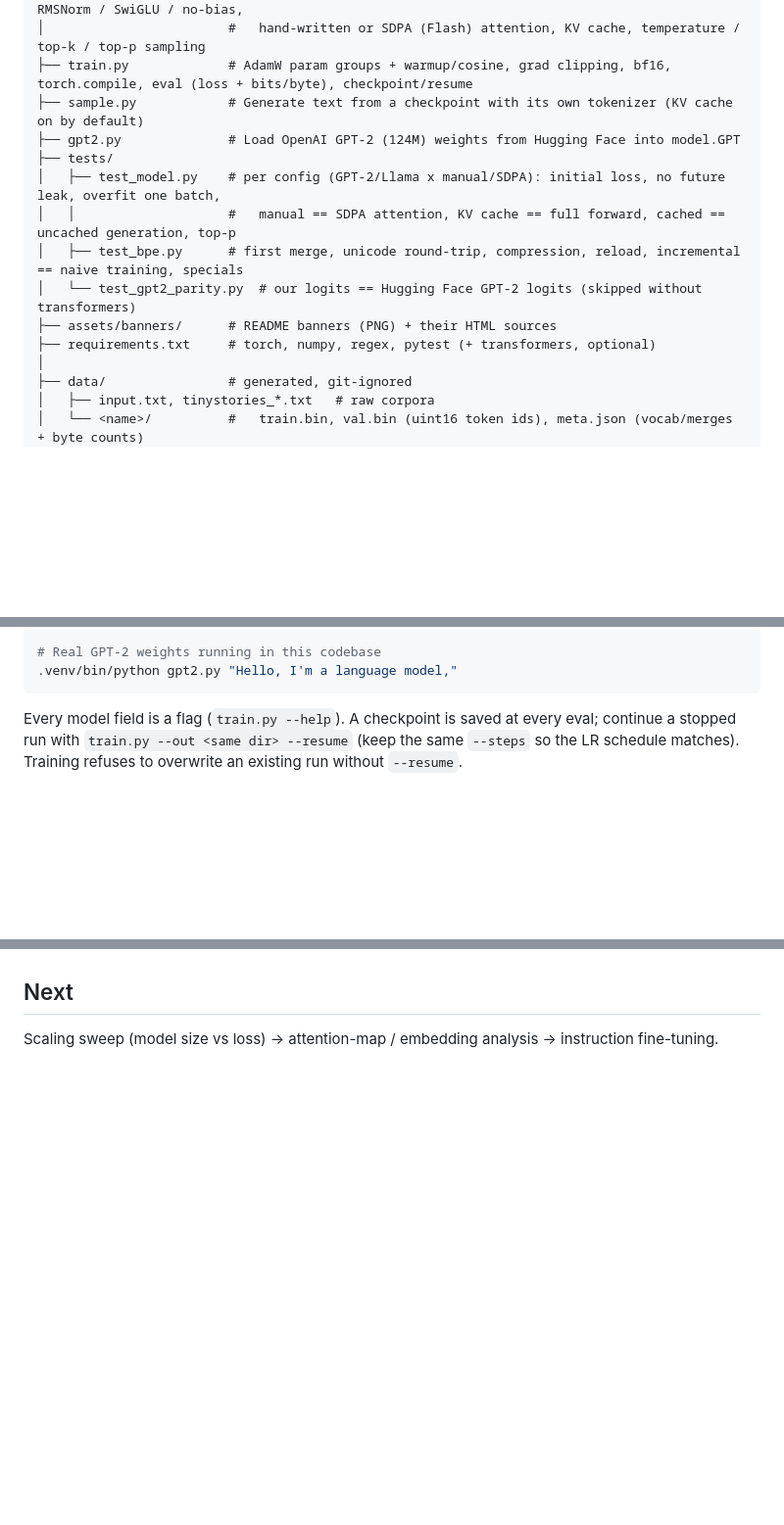
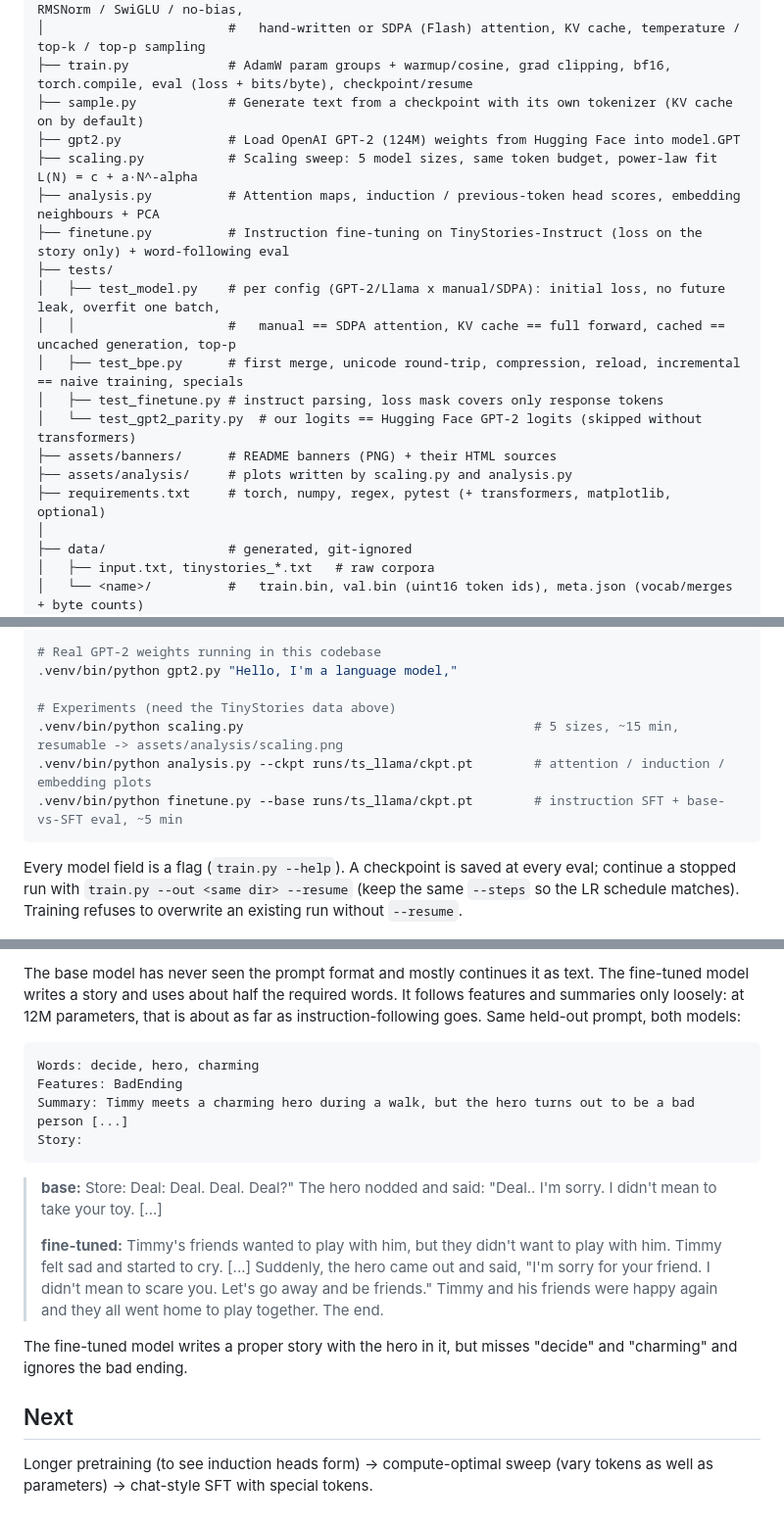
Before and after one commit to masudibnmusa/pocket-gpt, a Markdown page: README.md, 3 parts joined by grey strips. Shown at 98% size. Rendered like a GitHub page; blank space fills up the shorter version.

````diff
--- a/README.md
+++ b/README.md
@@ -20,13 +20,18 @@ pocket-gpt/
 ├── train.py             # AdamW param groups + warmup/cosine, grad clipping, bf16, torch.compile, eval (loss + bits/byte), checkpoint/resume
 ├── sample.py            # Generate text from a checkpoint with its own tokenizer (KV cache on by default)
 ├── gpt2.py              # Load OpenAI GPT-2 (124M) weights from Hugging Face into model.GPT
+├── scaling.py           # Scaling sweep: 5 model sizes, same token budget, power-law fit L(N) = c + a·N^-alpha
+├── analysis.py          # Attention maps, induction / previous-token head scores, embedding neighbours + PCA
+├── finetune.py          # Instruction fine-tuning on TinyStories-Instruct (loss on the story only) + word-following eval
 ├── tests/
 │   ├── test_model.py    # per config (GPT-2/Llama x manual/SDPA): initial loss, no future leak, overfit one batch,
 │   │                    #   manual == SDPA attention, KV cache == full forward, cached == uncached generation, top-p
 │   ├── test_bpe.py      # first merge, unicode round-trip, compression, reload, incremental == naive training, specials
+│   ├── test_finetune.py # instruct parsing, loss mask covers only response tokens
 │   └── test_gpt2_parity.py  # our logits == Hugging Face GPT-2 logits (skipped without transformers)
 ├── assets/banners/      # README banners (PNG) + their HTML sources
-├── requirements.txt     # torch, numpy, regex, pytest (+ transformers, optional)
+├── assets/analysis/     # plots written by scaling.py and analysis.py
+├── requirements.txt     # torch, numpy, regex, pytest (+ transformers, matplotlib, optional)
 │
 ├── data/                # generated, git-ignored
 │   ├── input.txt, tinystories_*.txt   # raw corpora
@@ -56,6 +61,11 @@ python -m venv .venv && .venv/bin/pip install -r requirements.txt
 
 # Real GPT-2 weights running in this codebase
 .venv/bin/python gpt2.py "Hello, I'm a language model,"
+
+# Experiments (need the TinyStories data above)
+.venv/bin/python scaling.py                                      # 5 sizes, ~15 min, resumable -> assets/analysis/scaling.png
+.venv/bin/python analysis.py --ckpt runs/ts_llama/ckpt.pt        # attention / induction / embedding plots
+.venv/bin/python finetune.py --base runs/ts_llama/ckpt.pt        # instruction SFT + base-vs-SFT eval, ~5 min
 ```
 Every model field is a flag (`train.py --help`). A checkpoint is saved at every eval; continue a stopped run with
 `train.py --out <same dir> --resume` (keep the same `--steps` so the LR schedule matches). Training refuses to overwrite an existing run without `--resume`.
@@ -104,2 +167,18 @@ almost nothing to save (~375 vs ~405 tok/s on GPU): per-token time is kernel-lau
+The base model has never seen the prompt format and mostly continues it as text. The fine-tuned model writes a story
+and uses about half the required words. It follows features and summaries only loosely: at 12M parameters, that is
+about as far as instruction-following goes. Same held-out prompt, both models:
+
+```text
+Words: decide, hero, charming
+Features: BadEnding
+Summary: Timmy meets a charming hero during a walk, but the hero turns out to be a bad person [...]
+Story:
+```
+> **base:** Store: Deal: Deal. Deal. Deal?" The hero nodded and said: "Deal.. I'm sorry. I didn't mean to take your toy. [...]
+>
+> **fine-tuned:** Timmy's friends wanted to play with him, but they didn't want to play with him. Timmy felt sad and started to cry. [...] Suddenly, the hero came out and said, "I'm sorry for your friend. I didn't mean to scare you. Let's go away and be friends." Timmy and his friends were happy again and they all went home to play together. The end.
+
+The fine-tuned model writes a proper story with the hero in it, but misses "decide" and "charming" and ignores the bad ending.
+
 ## Next
-Scaling sweep (model size vs loss) → attention-map / embedding analysis → instruction fine-tuning.
+Longer pretraining (to see induction heads form) → compute-optimal sweep (vary tokens as well as parameters) → chat-style SFT with special tokens.
````
Also changed, not shown: other parts of README.md (+54 -1 lines), assets/analysis/attention_all.png (added), assets/analysis/attention_head.png (added), assets/analysis/embeddings.png (added), assets/analysis/induction.png (added), assets/analysis/scaling.png (added), 7 other files.
